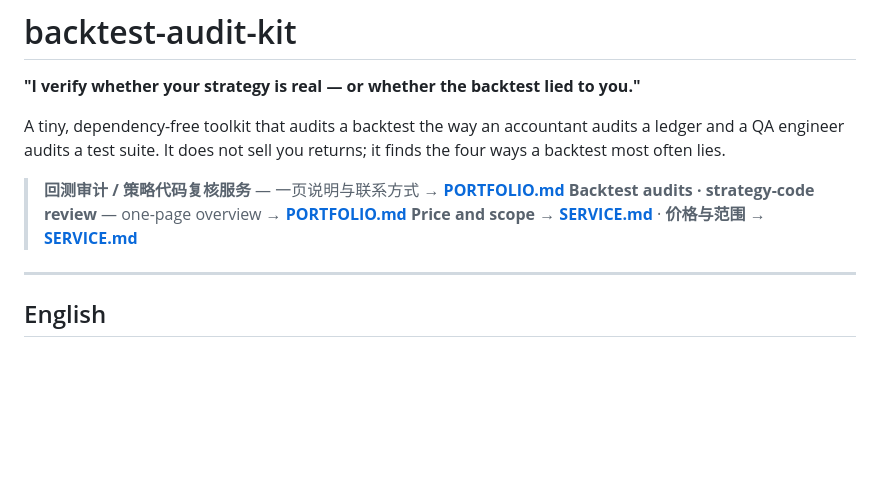
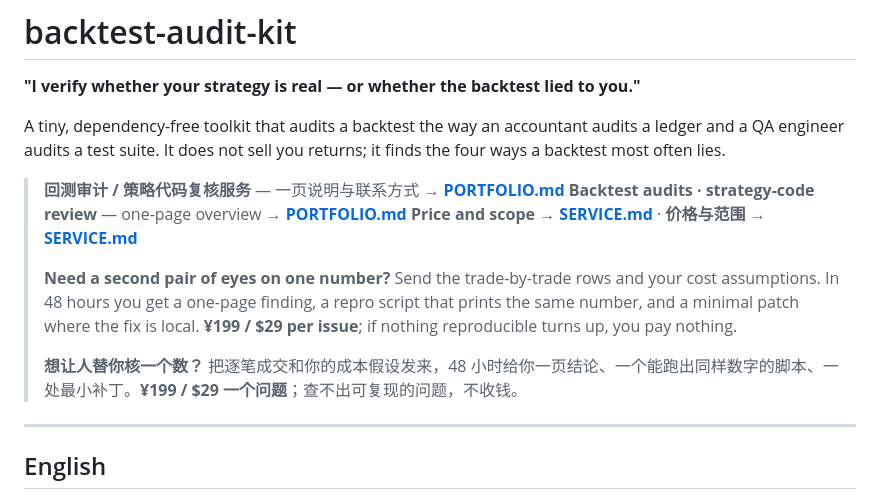
Before and after one commit to rytjy/backtest-audit-kit, a Markdown page: README.md, the part around the change. GitHub-like rendering; blank space fills up the shorter version.

Commit message:
README: surface the one-issue audit offer (¥199/$29, 48h, no finding no fee) at the top

```diff
--- a/README.md
+++ b/README.md
@@ -9,6 +9,13 @@ returns; it finds the four ways a backtest most often lies.
 > **回测审计 / 策略代码复核服务** — 一页说明与联系方式 → **[PORTFOLIO.md](PORTFOLIO.md)**
 > **Backtest audits · strategy-code review** — one-page overview → **[PORTFOLIO.md](PORTFOLIO.md)**
 > **Price and scope** → **[SERVICE.md](SERVICE.md)**  ·  **价格与范围** → **[SERVICE.md](SERVICE.md)**
+>
+> **Need a second pair of eyes on one number?** Send the trade-by-trade rows and your
+> cost assumptions. In 48 hours you get a one-page finding, a repro script that prints
+> the same number, and a minimal patch where the fix is local. **¥199 / $29 per issue**;
+> if nothing reproducible turns up, you pay nothing.
+>
+> **想让人替你核一个数？** 把逐笔成交和你的成本假设发来，48 小时给你一页结论、一个能跑出同样数字的脚本、一处最小补丁。**¥199 / $29 一个问题**；查不出可复现的问题，不收钱。
 
 ---
 
```
